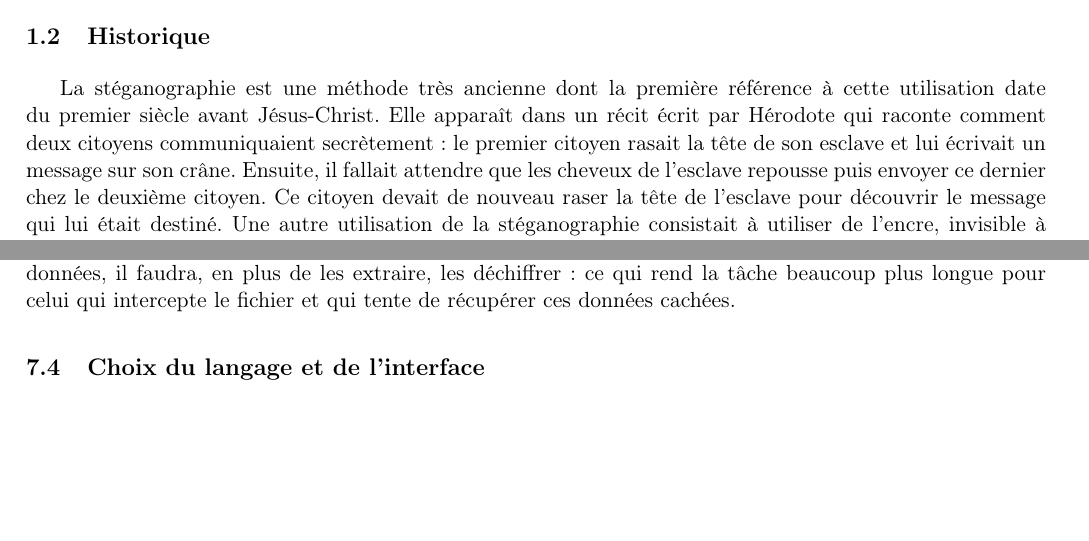
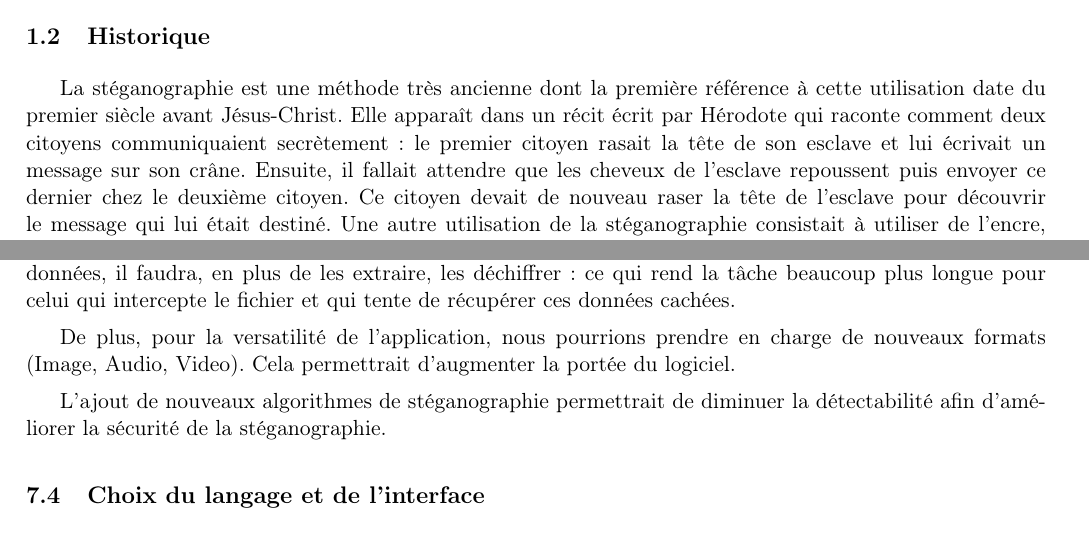
Before and after one commit to Heisenberk/StegX, a LaTeX document (doc/2.cahierDesCharges/cahierDesCharges.tex): two parts of pages 2 and 6 of 7, joined at a grey line, cut so that both start at the same text, the shorter picture padded with empty space. Compiled offline with pdfLaTeX.

Commit message:
Avancement de la conclusion projet

```diff
--- a/doc/2.cahierDesCharges/cahierDesCharges.tex
+++ b/doc/2.cahierDesCharges/cahierDesCharges.tex
@@ -50,7 +50,7 @@ extraire pour les lire. Il s'agit donc de la méthode inverse à la stéganograp
 \subsection{Historique}
 La stéganographie est une méthode très ancienne dont la première référence à cette utilisation date du premier siècle avant Jésus-Christ.
 Elle apparaît dans un récit écrit par Hérodote qui raconte comment deux citoyens communiquaient secrètement :
-le premier citoyen rasait la tête de son esclave et lui écrivait un message sur son crâne. Ensuite, il fallait attendre que les cheveux de l'esclave repousse puis envoyer ce dernier chez le deuxième citoyen.
+le premier citoyen rasait la tête de son esclave et lui écrivait un message sur son crâne. Ensuite, il fallait attendre que les cheveux de l'esclave repoussent puis envoyer ce dernier chez le deuxième citoyen.
 Ce citoyen devait de nouveau raser la tête de l'esclave pour découvrir le message qui lui était destiné.
 Une autre utilisation de la stéganographie consistait à utiliser de l'encre, invisible à l'oeil nu, mais qui était révélée à la chaleur.
 
@@ -220,6 +220,11 @@ Pour une projection à long terme, dans d'éventuelles versions du logiciel, nou
 En effet, lors de l'interception d'un éventuel fichier cachant des données, il faudra, en plus de les extraire, les déchiffrer : ce qui rend la tâche beaucoup plus longue
 pour celui qui intercepte le fichier et qui tente de récupérer ces données cachées.
 
+De plus, pour la versatilité de l'application, nous pourrions prendre en charge de nouveaux formats (Image, Audio, Video). Cela permettrait d'augmenter la
+portée du logiciel.
+
+L'ajout de nouveaux algorithmes de stéganographie permettrait de diminuer la détectabilité afin d'améliorer la sécurité de la stéganographie.
+
 \subsection{Choix du langage et de l'interface}
 
 \section{Conclusion}
```
Also changed, not shown: doc/2.cahierDesCharges/cahierDesCharges.pdf.
